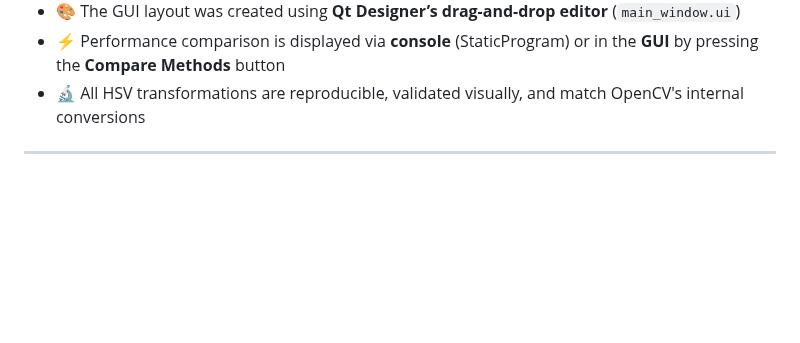
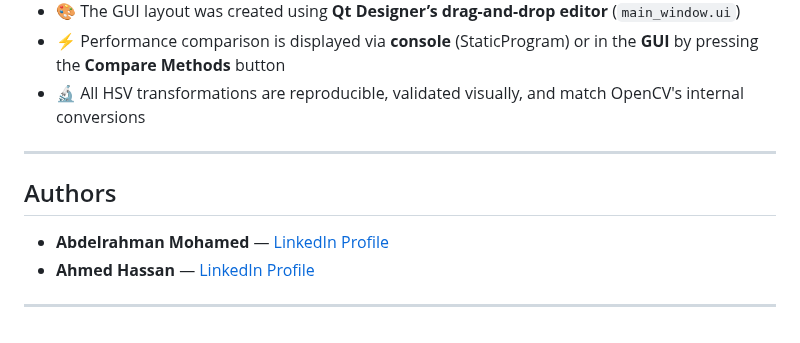
Before and after one commit to aaref5720/HSV-Adjustment-Tool, a Markdown page: README.md, the part around the change. Rendered like a GitHub page; blank space fills up the shorter version.

```diff
--- a/README.md
+++ b/README.md
@@ -109,3 +109,10 @@ python GUI-Program/GUIProgram.py
 - 🔬 All HSV transformations are reproducible, validated visually, and match OpenCV's internal conversions
 
 ---
+
+## Authors
+
+- **Abdelrahman Mohamed** — [LinkedIn Profile](https://www.linkedin.com/in/aaref5720/)
+- **Ahmed Hassan** — [LinkedIn Profile](https://www.linkedin.com/in/arhassan98/)
+
+---
```
